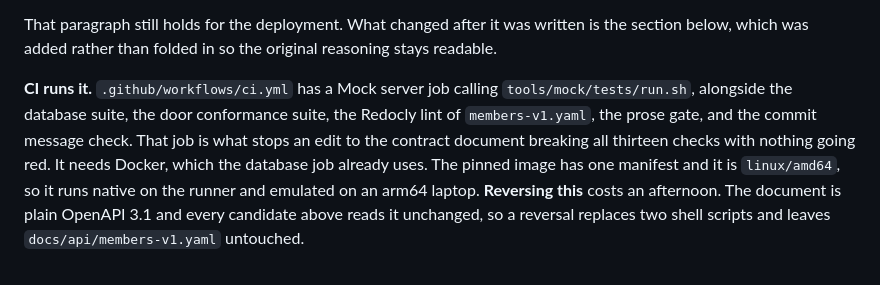
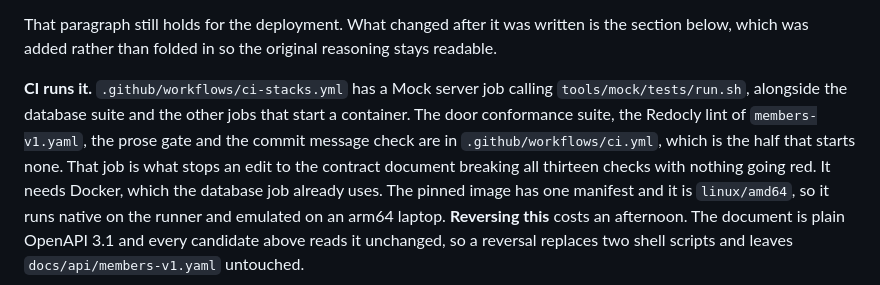
Before and after one commit to heatsynclabs/project-oro, a Markdown page: docs/decisions/0002-mock-server.md, the part around the change. GitHub-like rendering.

```diff
--- a/docs/decisions/0002-mock-server.md
+++ b/docs/decisions/0002-mock-server.md
@@ -212,10 +212,11 @@ That paragraph still holds for the deployment. What changed after it was
 written is the section below, which was added rather than folded in so the
 original reasoning stays readable.
 
-**CI runs it.** `.github/workflows/ci.yml` has a Mock server job calling
-`tools/mock/tests/run.sh`, alongside the database suite, the door conformance
-suite, the Redocly lint of `members-v1.yaml`, the prose gate, and the commit
-message check. That job is what stops an edit to the contract document breaking
+**CI runs it.** `.github/workflows/ci-stacks.yml` has a Mock server job calling
+`tools/mock/tests/run.sh`, alongside the database suite and the other jobs that
+start a container. The door conformance suite, the Redocly lint of
+`members-v1.yaml`, the prose gate and the commit message check are in
+`.github/workflows/ci.yml`, which is the half that starts none. That job is what stops an edit to the contract document breaking
 all thirteen checks with nothing going red. It needs Docker, which the database
 job already uses. The pinned image has one manifest and it is `linux/amd64`, so
 it runs native on the runner and emulated on an arm64 laptop.
```
Also changed, not shown: HANDOFF.md (+9 -5 lines), README.md (+2 -0 lines).
